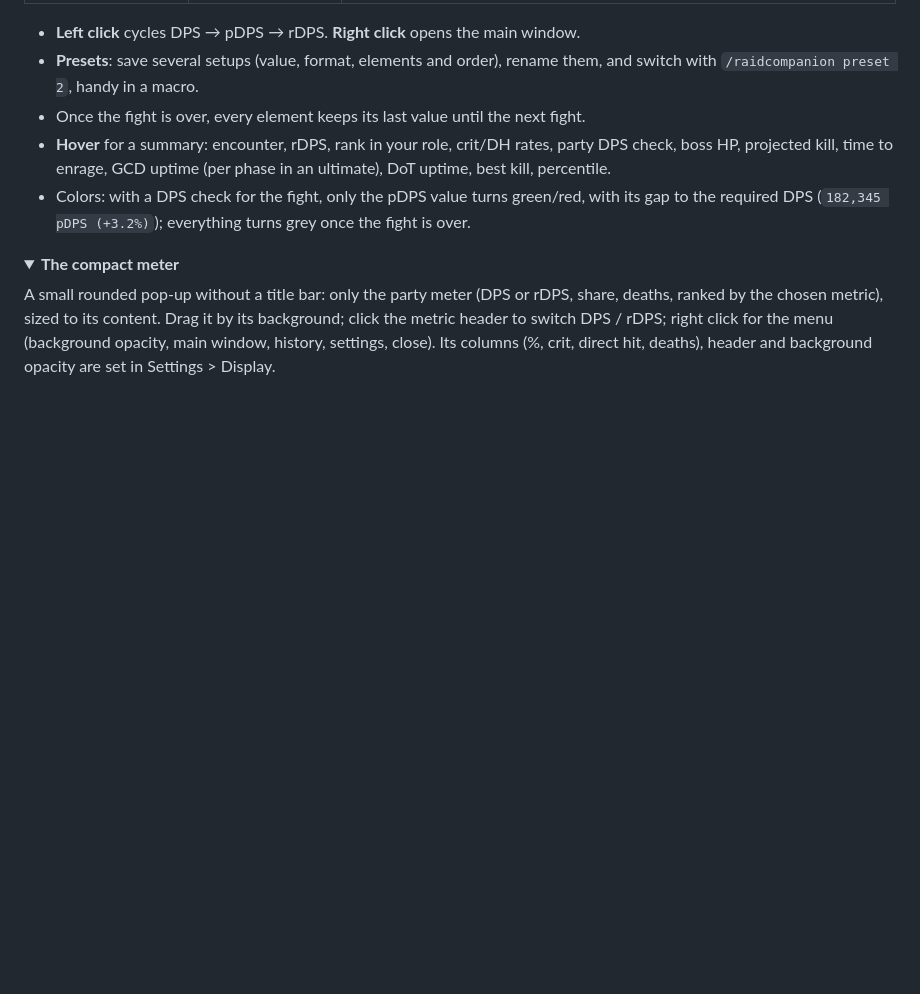
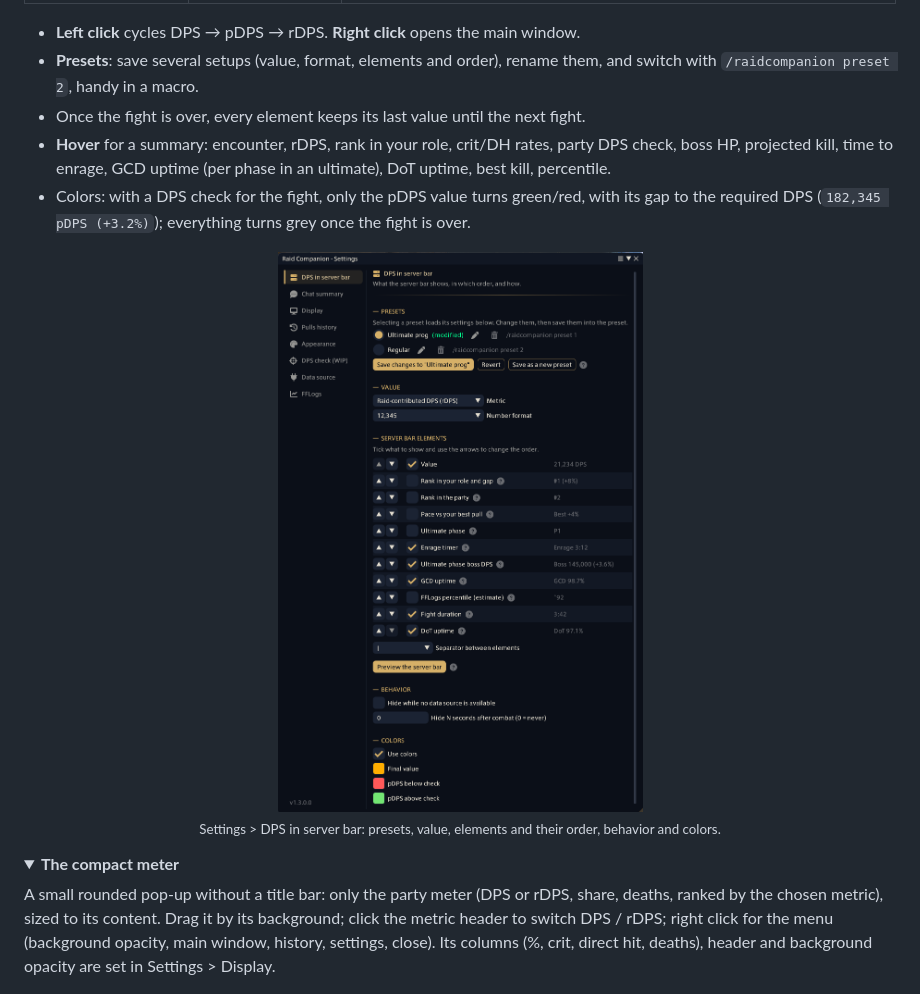
Before and after one commit to FunkyJumbo/DPS-In-Server-Bar, a Markdown page: README.md, the part around the change. Rendered like a GitHub page; pictures changed too: docs/images/settings-bar.png (added); folded sections open; blank space fills up the shorter version.

Commit message:
README: server bar settings screenshot
Co-Authored-By: Claude Opus 5.5 <noreply@anthropic.com>

```diff
--- a/README.md
+++ b/README.md
@@ -120,6 +120,11 @@ and can be **reordered**, with the separator of your choice between them (space,
 - **Hover** for a summary: encounter, rDPS, rank in your role, crit/DH rates, party DPS check, boss HP, projected kill, time to enrage, GCD uptime (per phase in an ultimate), DoT uptime, best kill, percentile.
 - Colors: with a DPS check for the fight, only the pDPS value turns green/red, with its gap to the required DPS
   (`182,345 pDPS (+3.2%)`); everything turns grey once the fight is over.
+
+<p align="center">
+  <img src="docs/images/settings-bar.png" width="480" alt="The DPS in server bar settings: presets, metric and number format, the bar elements to tick and reorder, separator, behavior and colors"><br>
+  <sub>Settings > DPS in server bar: presets, value, elements and their order, behavior and colors.</sub>
+</p>
 
 </details>
 
```
